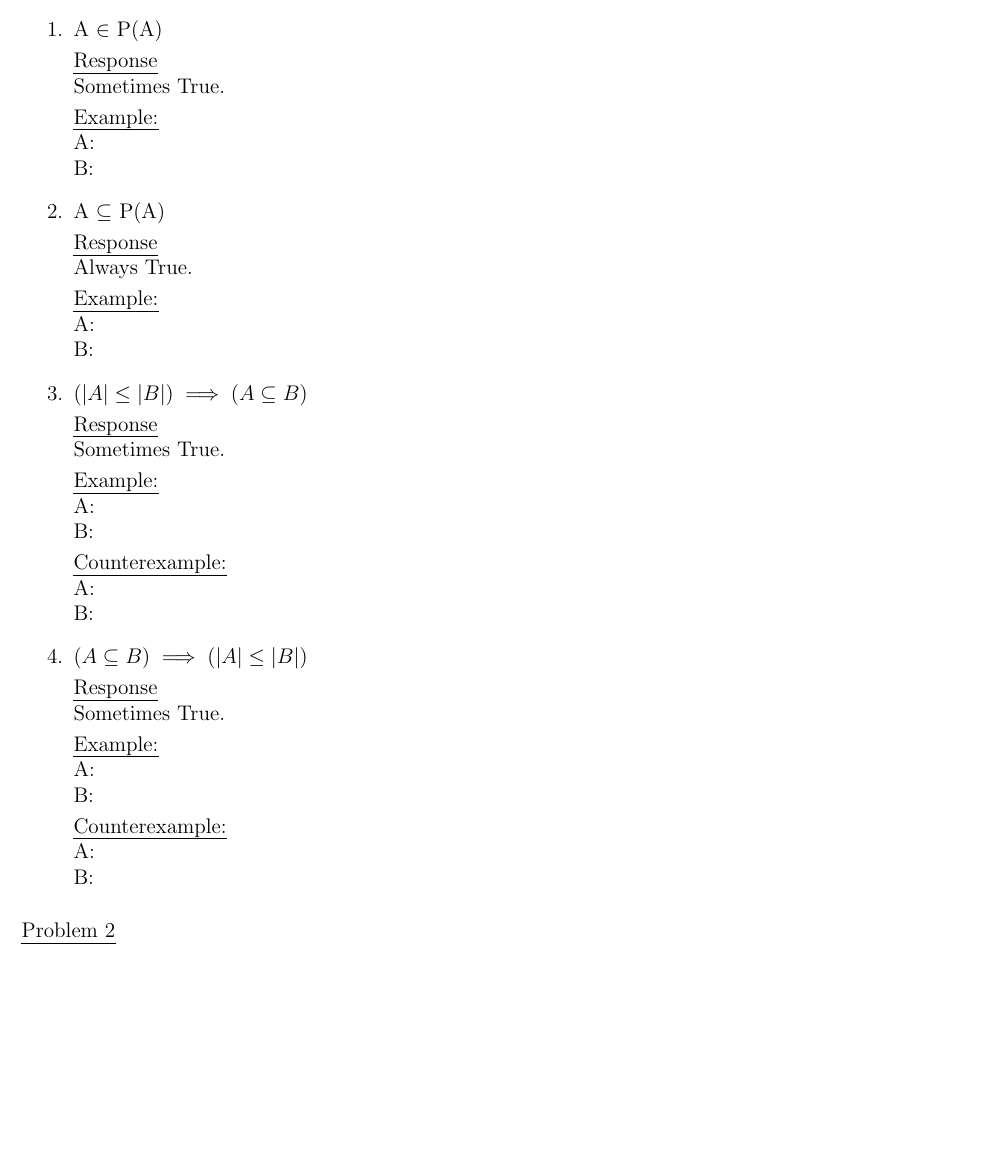
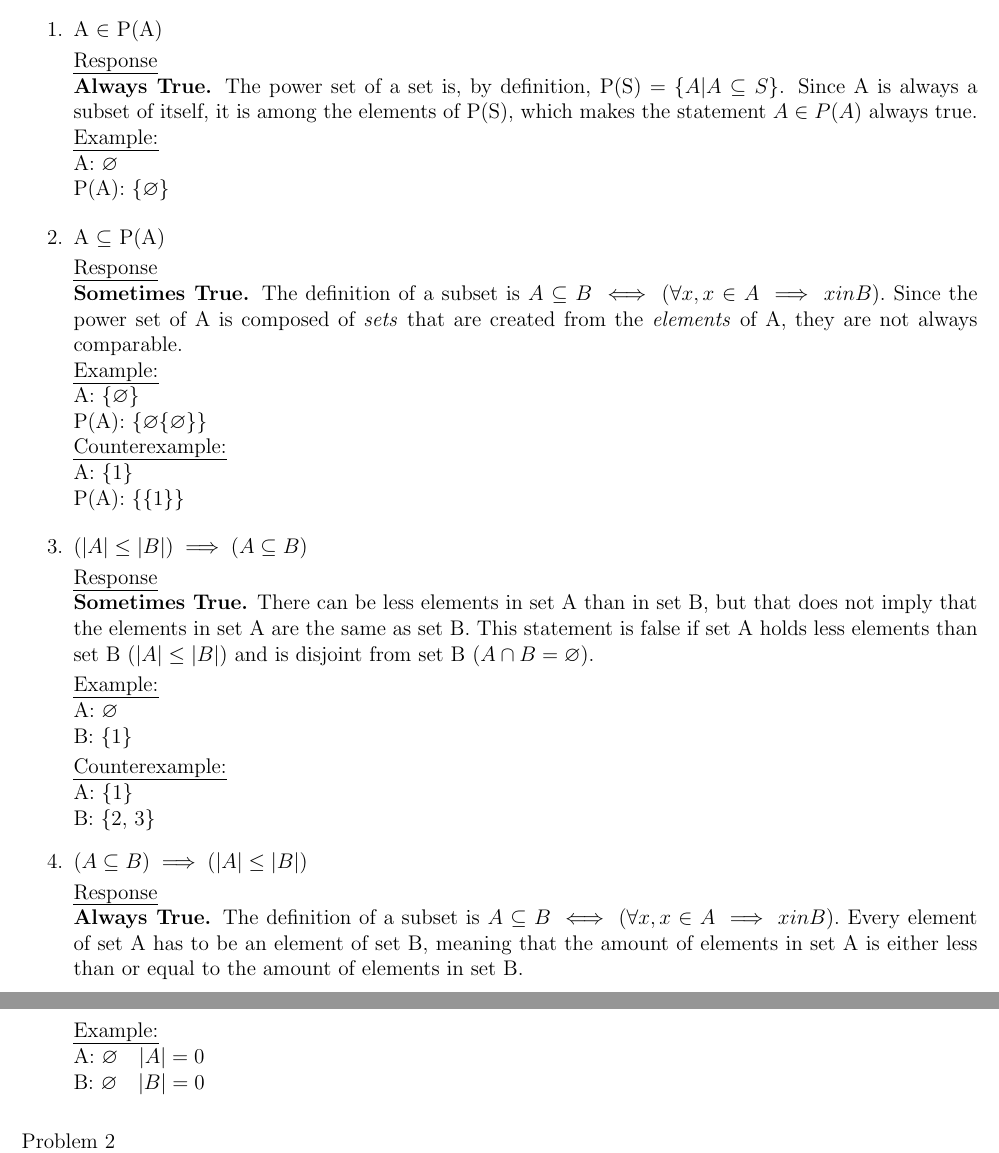
Before and after one commit to aliang6/cse150, a LaTeX problem sheet (hw2/hw2a/hw2a.tex): part of page 1 of 2 before the commit and two parts of pages 1 and 2 of 2 after it, the two joined at a grey line, cut so that both start at the same text, the shorter picture padded with empty space. Compiled offline with pdfLaTeX.

Commit message:
Completed Questions 1 & 2 of hw2a

```diff
--- a/hw2/hw2a/hw2a.tex
+++ b/hw2/hw2a/hw2a.tex
@@ -24,42 +24,43 @@ Professor Bender
 \item A $\in$ P(A)
 \smallskip
 \\*\uline{Response}
-\\* Sometimes True.
-\smallskip\\*\uline{Example:}
-\\* A:
-\\* B:
+\\* \textbf{Always True.} The power set of a set is, by definition, P(S) = $\{A | A \subseteq S\}$. Since A is always a subset of itself, it is among the elements of P(S), which makes the statement $A \in P(A)$ always true.
+\\*\uline{Example:}
+\\* A: $\varnothing$
+\\* P(A): $\{\varnothing\}$
+\smallskip
 \item A $\subseteq$ P(A)
 \smallskip
 \\*\uline{Response}
-\\* Always True.
+\\* \textbf{Sometimes True.} The definition of a subset is $A \subseteq B \iff (\forall x, x \in A \implies x in B).$ Since the power set of A is composed of \textit{sets} that are created from the \textit{elements} of A, they are not always comparable.
+\\*\uline{Example:}
+\\* A: $\{\varnothing\}$
+\\* P(A): $\{\varnothing \{\varnothing\}\}$
+\\*\uline{Counterexample:}
+\\* A: $\{1\}$
+\\* P(A): $\{ \{1\} \}$
 \smallskip
-\\*\uline{Example:}
-\\* A:
-\\* B:
 \item $(|A| \leq |B|) \implies (A \subseteq B)$
 \smallskip
 \\*\uline{Response}
-\\*Sometimes True.
+\\* \textbf{Sometimes True.} There can be less elements in set A than in set B, but that does not imply that the elements in set A are the same as set B. This statement is false if set A holds less elements than set B ($|A| \leq |B|$) and is disjoint from set B ($A \cap B = \varnothing$).
 \smallskip
 \\*\uline{Example:}
-\\* A:
-\\* B:
+\\* A: $\varnothing$
+\\* B: \{1\}
 \smallskip
 \\*\uline{Counterexample:}
-\\* A:
-\\* B:
+\\* A: \{1\}\quad
+\\* B: \{2, 3\}\quad
 \item $(A \subseteq B) \implies (|A| \leq |B|)$
 \smallskip
 \\*\uline{Response}
-\\* Sometimes True.
+\\* \textbf{Always True.} The definition of a subset is $A \subseteq B \iff (\forall x, x \in A \implies x in B).$ Every element of set A has to be an element of set B, meaning that the amount of elements in set A is either less than or equal to the amount of elements in set B.
 \smallskip
 \\*\uline{Example:}
-\\* A:
-\\* B:
+\\* A: $\varnothing$\quad$|A| = 0$
+\\* B: $\varnothing$\quad$|B| = 0$
 \smallskip
-\\*\uline{Counterexample:}
-\\* A:
-\\* B:
 \end{enumerate}
 \medskip
 \uline{Problem 2}
```
Also changed, not shown: hw2/hw2a/hw2a.pdf, hw2/hw2a/hw2a.tex (14 more changed lines), 4 other files.
